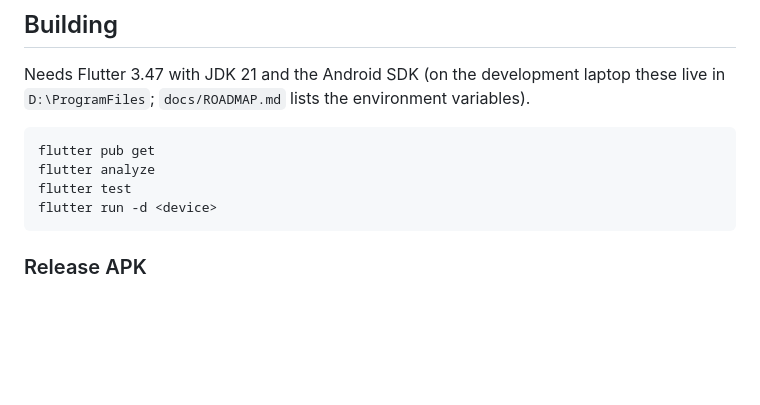
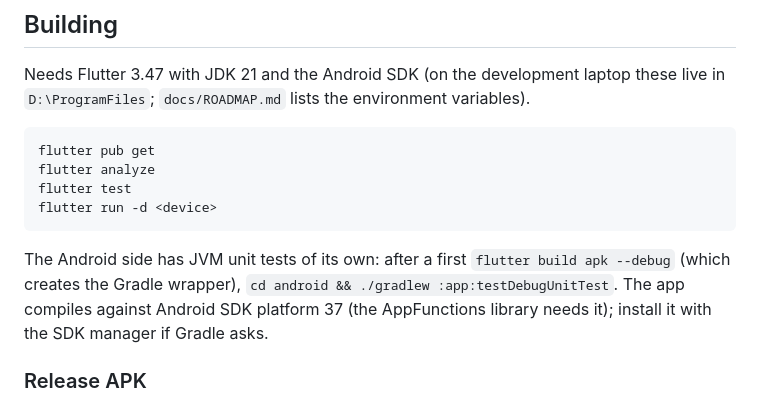
Before and after one commit to kamol1dn/inha_app, a Markdown page: README.md, the part around one of its changes. GitHub-like rendering; blank space fills up the shorter version.

````diff
--- a/README.md
+++ b/README.md
@@ -44,6 +53,10 @@ flutter analyze
 flutter test
 flutter run -d <device>
 ```
+
+The Android side has JVM unit tests of its own: after a first `flutter build apk --debug` (which creates the
+Gradle wrapper), `cd android && ./gradlew :app:testDebugUnitTest`. The app compiles against Android SDK
+platform 37 (the AppFunctions library needs it); install it with the SDK manager if Gradle asks.
 
 ### Release APK
 
````
Also changed, not shown: other parts of README.md (+13 -1 lines), docs/APPFUNCTIONS.md (added, +82 -0 lines), docs/WIDGETS.md (added, +93 -0 lines).
